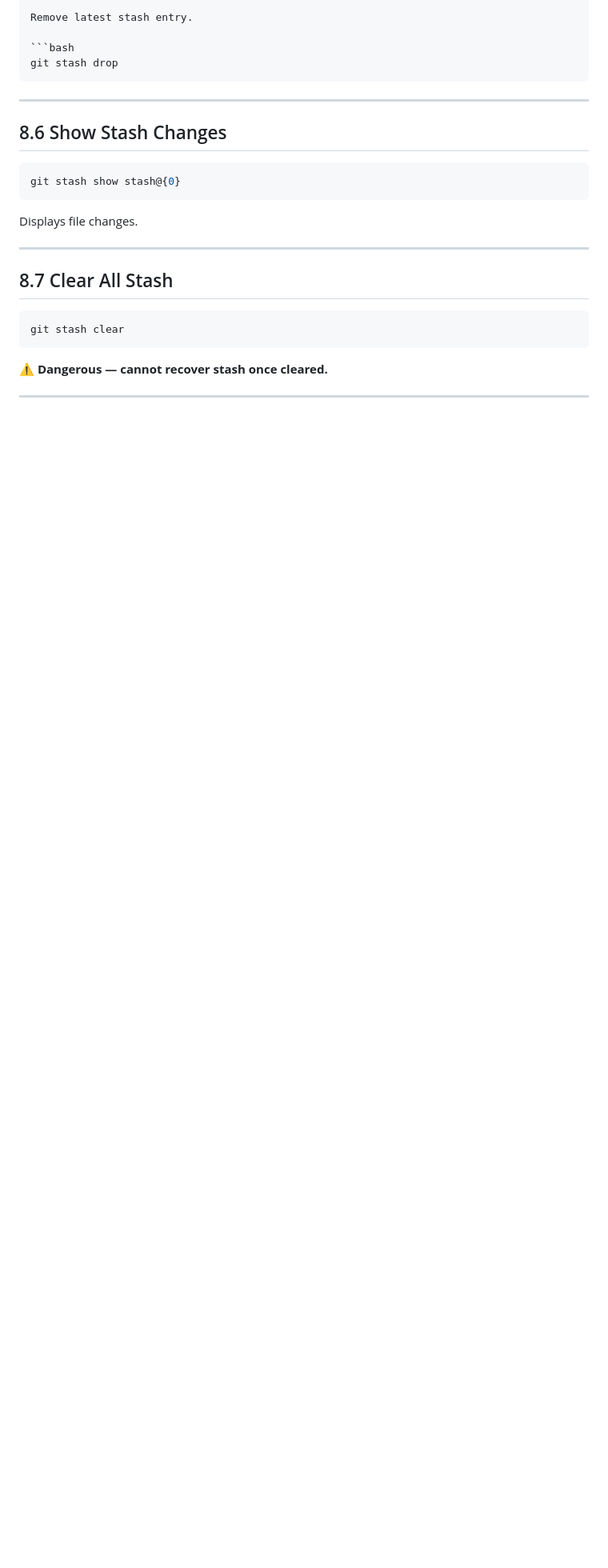
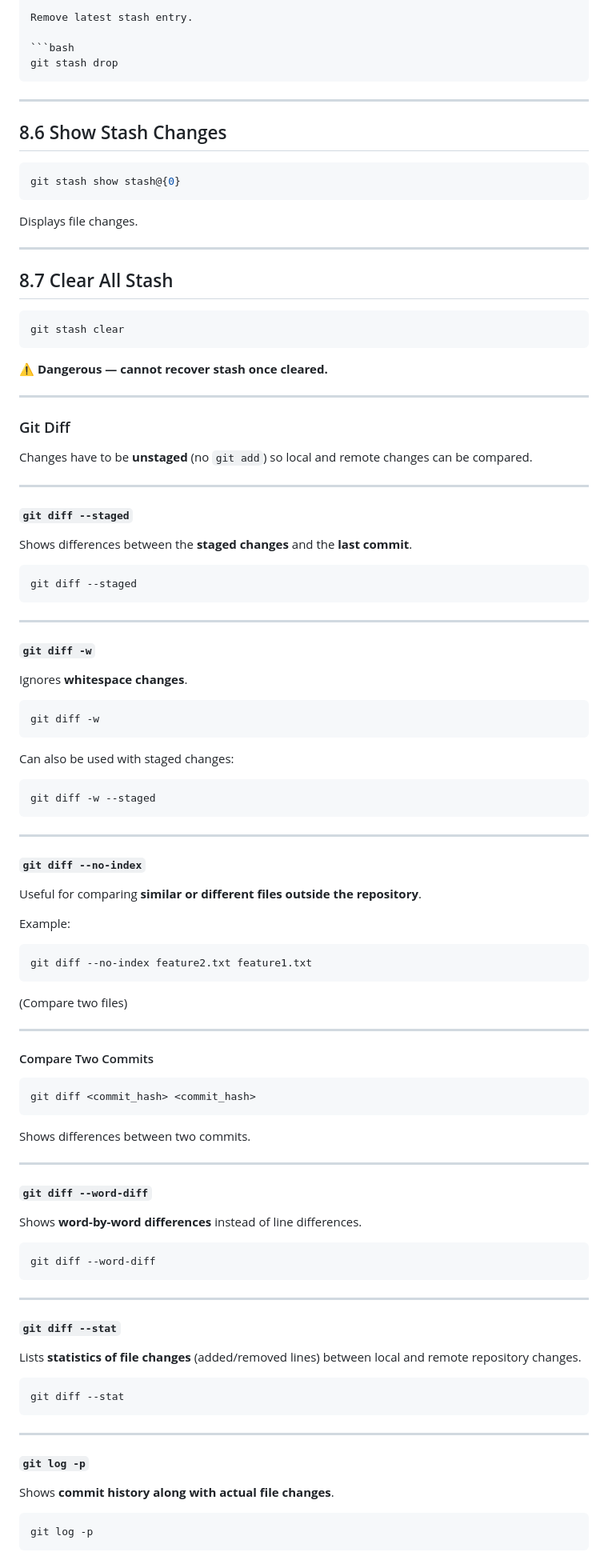
Before and after one commit to aioont/ap, a Markdown page: README.md, the part around the change. Shown at 80% size. Rendered like a GitHub page; blank space fills up the shorter version.

Commit message:
Add detailed git diff usage instructions to README

````diff
--- a/README.md
+++ b/README.md
@@ -979,3 +979,89 @@ git stash clear
 ⚠ **Dangerous — cannot recover stash once cleared.**
 
 ---
+
+
+### Git Diff
+
+Changes have to be **unstaged** (no `git add`) so local and remote changes can be compared.
+
+
+---
+
+#### `git diff --staged`
+
+Shows differences between the **staged changes** and the **last commit**.
+
+```bash
+git diff --staged
+```
+
+---
+
+#### `git diff -w`
+
+Ignores **whitespace changes**.
+
+```bash
+git diff -w
+```
+
+Can also be used with staged changes:
+
+```bash
+git diff -w --staged
+```
+
+---
+
+#### `git diff --no-index`
+
+Useful for comparing **similar or different files outside the repository**.
+
+Example:
+
+```bash
+git diff --no-index feature2.txt feature1.txt
+```
+
+(Compare two files)
+
+---
+
+#### Compare Two Commits
+
+```bash
+git diff <commit_hash> <commit_hash>
+```
+
+Shows differences between two commits.
+
+---
+
+#### `git diff --word-diff`
+
+Shows **word-by-word differences** instead of line differences.
+
+```bash
+git diff --word-diff
+```
+
+---
+
+#### `git diff --stat`
+
+Lists **statistics of file changes** (added/removed lines) between local and remote repository changes.
+
+```bash
+git diff --stat
+```
+
+---
+
+#### `git log -p`
+
+Shows **commit history along with actual file changes**.
+
+```bash
+git log -p
+```
````
